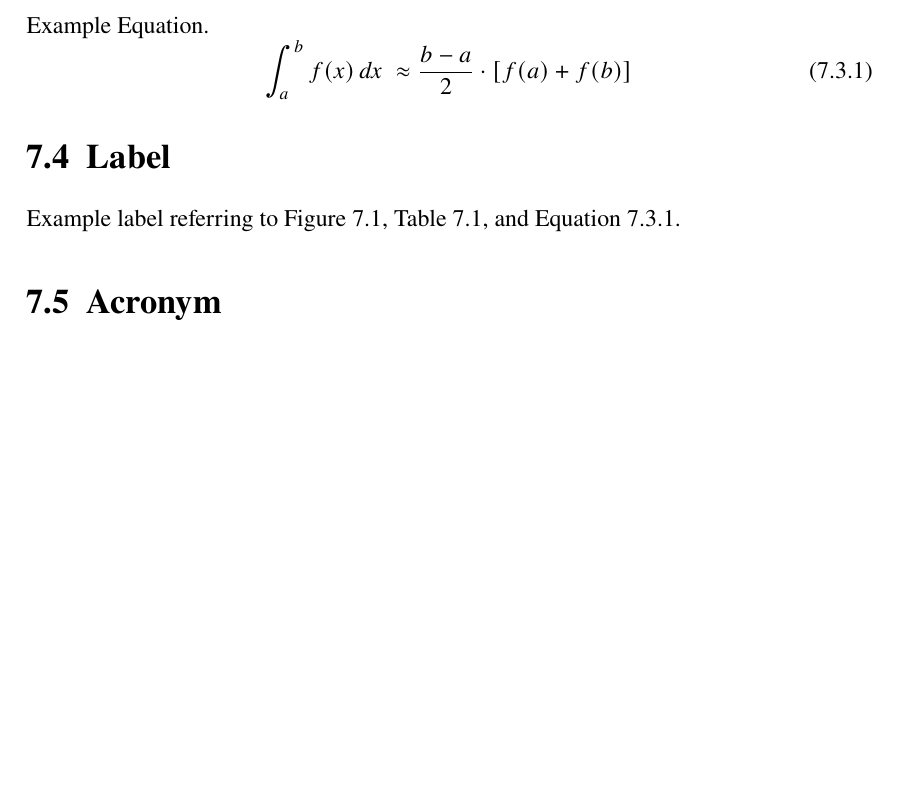
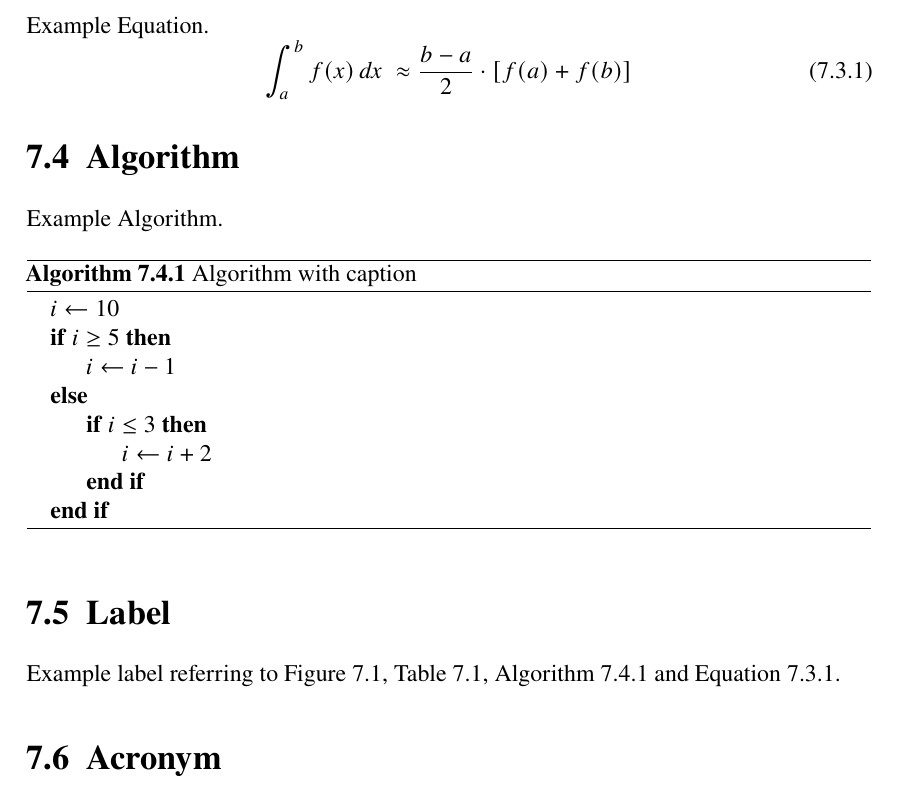
Before and after one commit to abidkyo/latex-template, a LaTeX document (template.tex, which reads chapter/example.tex, mylatex.cls): part of page 16 of 20, cut so that both start at the same text, the shorter picture padded with empty space. Compiled offline with pdfLaTeX.

Commit message:
ENH add algorithm example

```diff
--- a/chapter/example.tex
+++ b/chapter/example.tex
@@ -45,10 +45,33 @@ Example Equation.
   \label{eq:exampleequation}
 \end{equation}
 
+
+%------------------------------------------------
+\section{Algorithm}
+
+Example Algorithm.
+
+\begin{algorithm}
+  \centering
+  \caption{Algorithm with caption}
+  \label{alg:examplealgorithm}
+  \begin{algorithmic}
+  \State $i \gets 10$
+  \If{$i\geq 5$}
+    \State $i \gets i-1$
+  \Else
+    \If{$i\leq 3$}
+      \State $i \gets i+2$
+    \EndIf
+  \EndIf
+  \end{algorithmic}
+\end{algorithm}
+
 %------------------------------------------------
 \section{Label}
 
-Example label referring to \autoref{fig:examplefigure}, \autoref{tab:exampletable}, and \autoref{eq:exampleequation}.
+Example label referring to \autoref{fig:examplefigure}, \autoref{tab:exampletable},
+\autoref{alg:examplealgorithm} and \autoref{eq:exampleequation}.
 
 %------------------------------------------------
 \section{Acronym}
--- a/mylatex.cls
+++ b/mylatex.cls
@@ -125,6 +125,8 @@
 \RequirePackage{latexsym}
 \RequirePackage{amsmath}  % Numbering of equation
 % \RequirePackage{amssymb}  % Equation
+\RequirePackage{algorithm}
+\RequirePackage{algpseudocode} % Algorithm
 \RequirePackage{upgreek}  % Upright Greek symbol in equation
 \RequirePackage[right]{eurosym}  % Eur symbol \EUR{number}, or Number \euro{}
 \RequirePackage{graphicx}
@@ -150,6 +152,7 @@
 \numberwithin{figure}{chapter}  % For figures
 \numberwithin{table}{chapter}  % For tables
 \numberwithin{equation}{section}   % For equation, depends on sections
+\numberwithin{algorithm}{section} % For algorithm, depends on sections
 
 
 %-------------------------------------------
@@ -161,6 +164,7 @@
 \captionsetup{format=hang,justification=raggedright}
 \captionsetup{font=small,labelfont=bf}
 \captionsetup[table]{belowskip=10pt}  % Spacing between caption and table
+\newcommand{\algorithmautorefname}{Algorithm} % default is just number
 
 
 %-------------------------------------------
```
